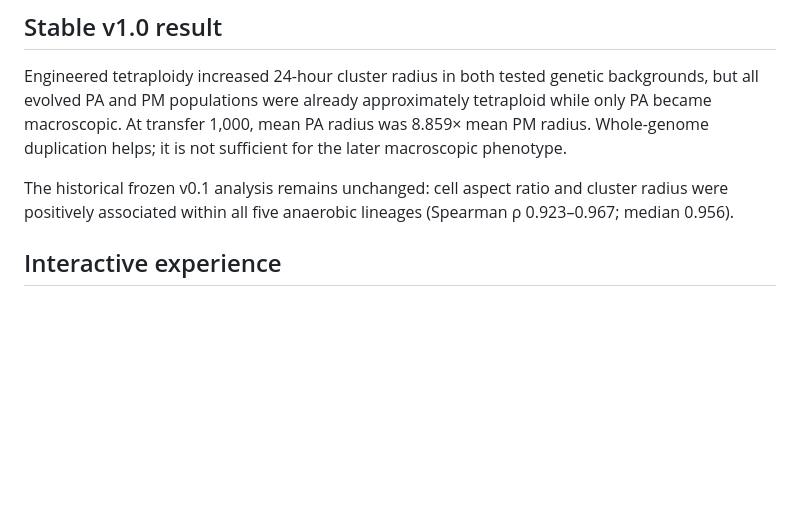
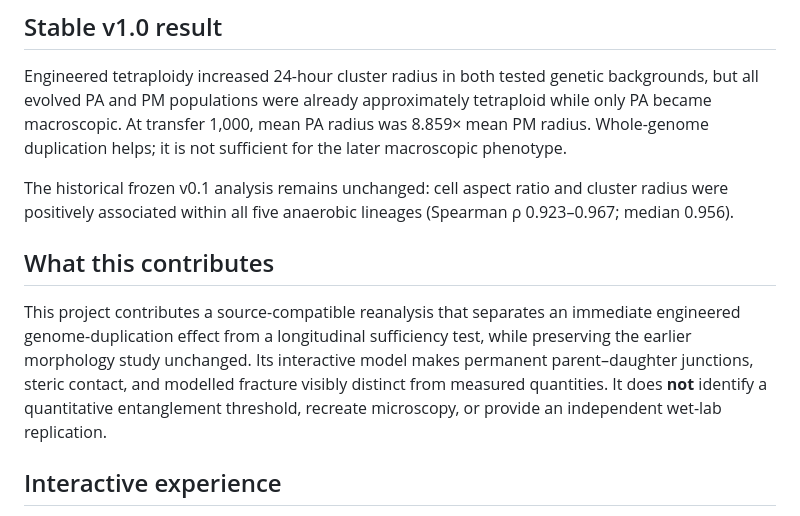
Before and after one commit to lindgreendavid/snowflake-evolution-lab, a Markdown page: README.md, the part around the change. GitHub-like rendering; blank space fills up the shorter version.

Commit message:
docs: clarify research contribution

```diff
--- a/README.md
+++ b/README.md
@@ -16,6 +16,15 @@ helps; it is not sufficient for the later macroscopic phenotype.
 
 The historical frozen v0.1 analysis remains unchanged: cell aspect ratio and cluster radius were
 positively associated within all five anaerobic lineages (Spearman ρ 0.923–0.967; median 0.956).
+
+## What this contributes
+
+This project contributes a source-compatible reanalysis that separates an immediate engineered
+genome-duplication effect from a longitudinal sufficiency test, while preserving the earlier
+morphology study unchanged. Its interactive model makes permanent parent–daughter junctions,
+steric contact, and modelled fracture visibly distinct from measured quantities. It does **not**
+identify a quantitative entanglement threshold, recreate microscopy, or provide an independent
+wet-lab replication.
 
 ## Interactive experience
 
```
